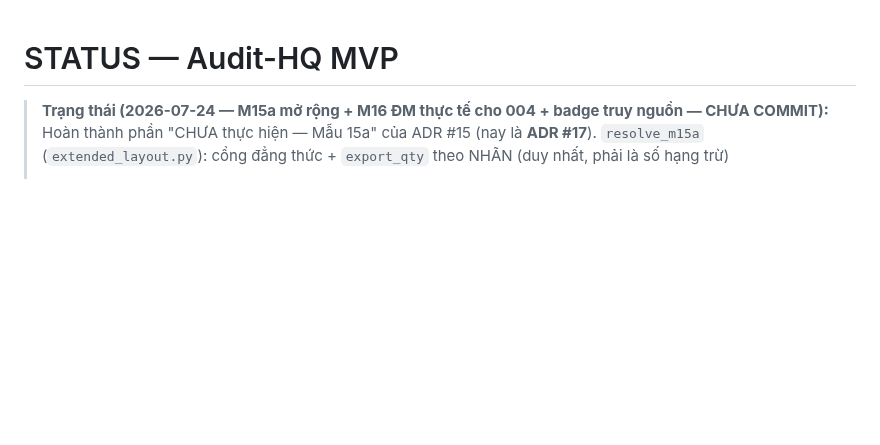
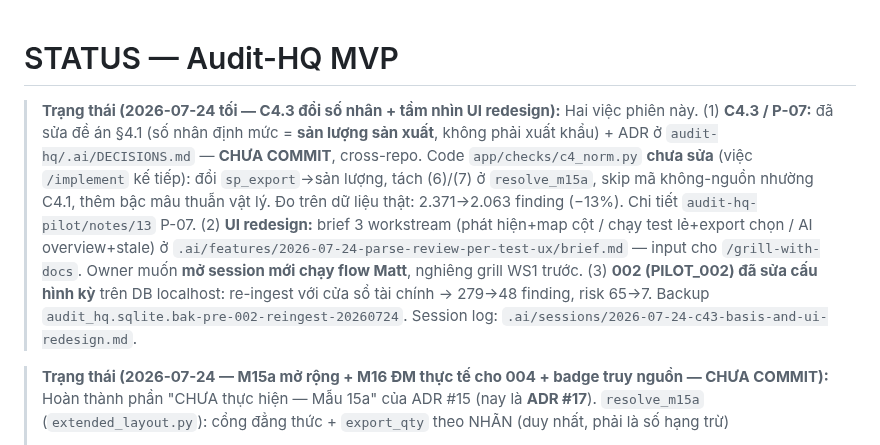
Before and after one commit to TinsuAI/audit-hq-mvp, a Markdown page: .ai/STATUS.md, the part around the change. Drawn GitHub-style; blank space fills up the shorter version.

```diff
--- a/.ai/STATUS.md
+++ b/.ai/STATUS.md
@@ -1,4 +1,17 @@
 # STATUS — Audit-HQ MVP
+
+> **Trạng thái (2026-07-24 tối — C4.3 đổi số nhân + tầm nhìn UI redesign):**
+> Hai việc phiên này. (1) **C4.3 / P-07:** đã sửa đề án §4.1 (số nhân định mức = **sản lượng sản
+> xuất**, không phải xuất khẩu) + ADR ở `audit-hq/.ai/DECISIONS.md` — **CHƯA COMMIT**, cross-repo.
+> Code `app/checks/c4_norm.py` **chưa sửa** (việc `/implement` kế tiếp): đổi `sp_export`→sản lượng,
+> tách (6)/(7) ở `resolve_m15a`, skip mã không-nguồn nhường C4.1, thêm bậc mâu thuẫn vật lý. Đo
+> trên dữ liệu thật: 2.371→2.063 finding (−13%). Chi tiết `audit-hq-pilot/notes/13` P-07.
+> (2) **UI redesign:** brief 3 workstream (phát hiện+map cột / chạy test lẻ+export chọn / AI overview+stale)
+> ở `.ai/features/2026-07-24-parse-review-per-test-ux/brief.md` — input cho `/grill-with-docs`.
+> Owner muốn **mở session mới chạy flow Matt**, nghiêng grill WS1 trước.
+> (3) **002 (PILOT_002) đã sửa cấu hình kỳ** trên DB localhost: re-ingest với cửa sổ tài chính
+> → 279→48 finding, risk 65→7. Backup `audit_hq.sqlite.bak-pre-002-reingest-20260724`.
+> Session log: `.ai/sessions/2026-07-24-c43-basis-and-ui-redesign.md`.
 
 > **Trạng thái (2026-07-24 — M15a mở rộng + M16 ĐM thực tế cho 004 + badge truy nguồn — CHƯA COMMIT):**
 > Hoàn thành phần "CHƯA thực hiện — Mẫu 15a" của ADR #15 (nay là **ADR #17**). `resolve_m15a`
```
Also changed, not shown: .ai/sessions/2026-07-24-c43-basis-and-ui-redesign.md (added, +60 -0 lines), 1 other file.
